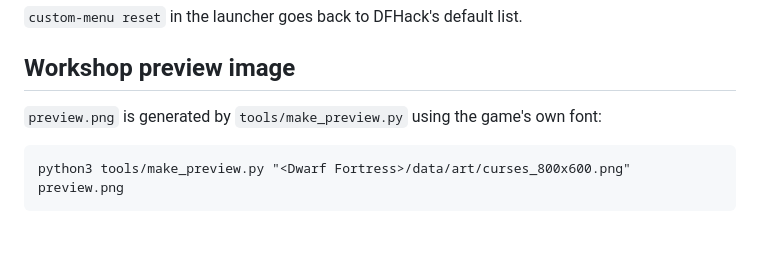
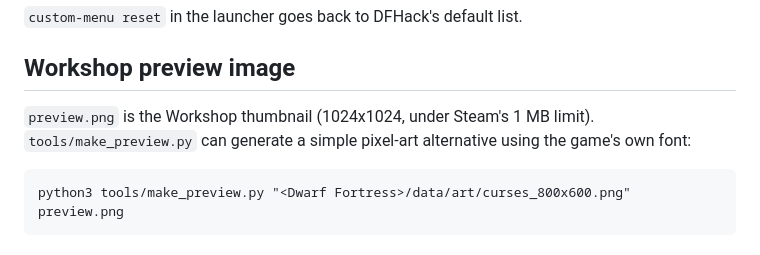
Before and after one commit to marioman68/df-custom-menu, a Markdown page: README.md, the part around one of its changes. GitHub-like rendering.

````diff
--- a/README.md
+++ b/README.md
@@ -82,7 +83,8 @@ delete the marked lines.)
 
 ## Workshop preview image
 
-`preview.png` is generated by `tools/make_preview.py` using the game's own font:
+`preview.png` is the Workshop thumbnail (1024x1024, under Steam's 1 MB limit).
+`tools/make_preview.py` can generate a simple pixel-art alternative using the game's own font:
 
 ```
 python3 tools/make_preview.py "<Dwarf Fortress>/data/art/curses_800x600.png" preview.png
````
Also changed, not shown: other parts of README.md (+2 -1 lines), preview.png, screenshots/menu.png, screenshots/toolbar.png, scripts_modinstalled/custom-menu-arrows-1.png (added), 4 other files.
